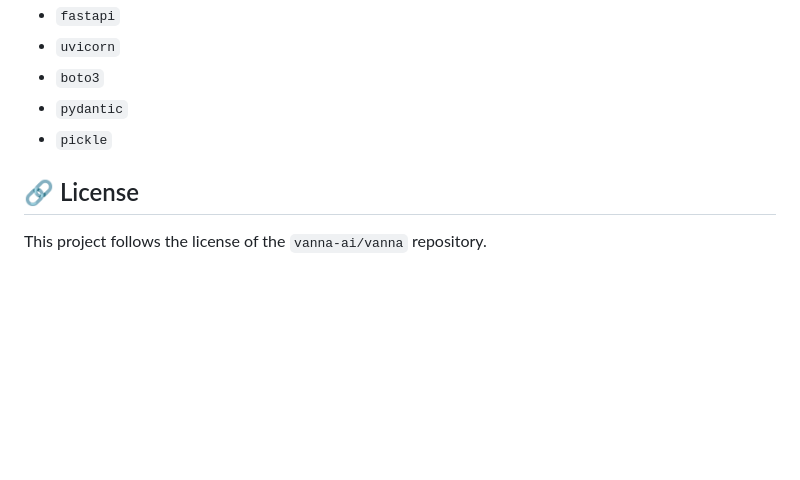
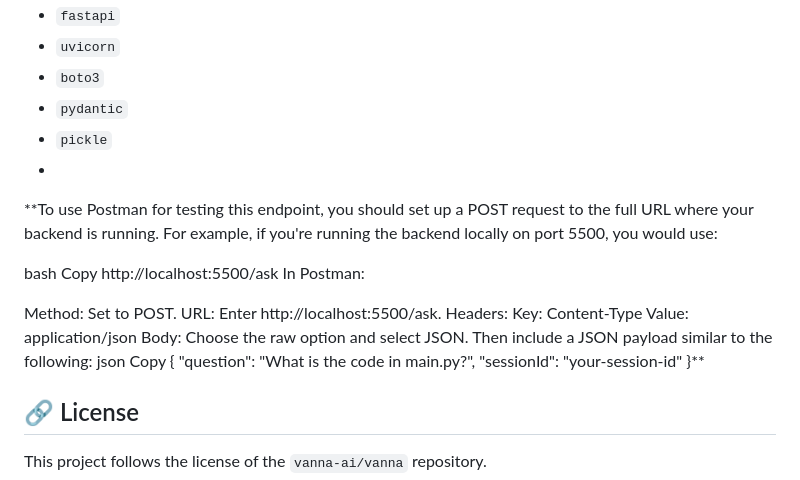
Before and after one commit to kprasad7/vanna-bot, a Markdown page: README.md, the part around the change. Rendered like a GitHub page; blank space fills up the shorter version.

```diff
--- a/README.md
+++ b/README.md
@@ -104,6 +104,27 @@ This project uses the following Python packages:
 - `boto3`
 - `pydantic`
 - `pickle`
+-
+
+**To use Postman for testing this endpoint, you should set up a POST request to the full URL where your backend is running. For example, if you're running the backend locally on port 5500, you would use:
+
+bash
+Copy
+http://localhost:5500/ask
+In Postman:
+
+Method: Set to POST.
+URL: Enter http://localhost:5500/ask.
+Headers:
+Key: Content-Type
+Value: application/json
+Body: Choose the raw option and select JSON. Then include a JSON payload similar to the following:
+json
+Copy
+{
+  "question": "What is the code in main.py?",
+  "sessionId": "your-session-id"
+}**
 
 ## 🔗 License
 This project follows the license of the `vanna-ai/vanna` repository.
```
